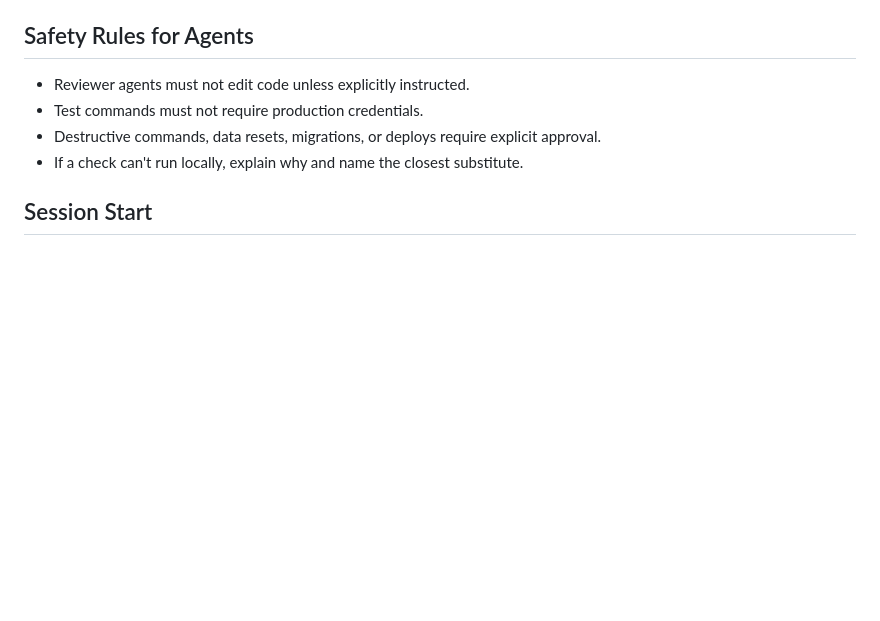
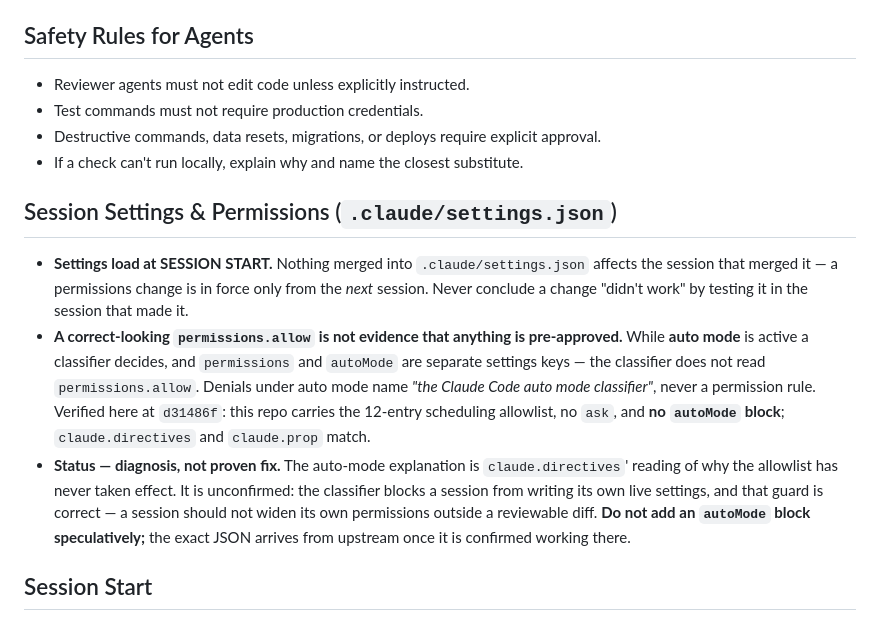
Before and after one commit to akyachtsman/claude.insurance, a Markdown page: CLAUDE.md, the part around the change. Rendered like a GitHub page; blank space fills up the shorter version.

Commit message:
Record why a correct-looking permissions.allow proves nothing (#247)
Two facts about session settings, both cheap to state and easy to lose.

Settings load at SESSION START, so nothing merged into .claude/settings.json
affects the session that merged it. Testing a permissions change in the session
that made it will always look like the change failed.

And a correct-looking permissions.allow is not evidence anything is
pre-approved: while auto mode is active a classifier decides, and `permissions`
and `autoMode` are separate settings keys, so the classifier does not read
permissions.allow. That is why this repo's 12-entry scheduling allowlist, in
place since 2026-07-12, has never stopped a single prompt.

Verified at d31486f rather than asserted: .claude/settings.json carries the 12
allow entries, no `ask`, and no `autoMode` block. claude.directives and
claude.prop match. The numbers were read from the remote, not the working tree
-- the upstream session that raised this first reached the opposite conclusion
by reading a stale local clone, so the note records what was verified and where.

The auto-mode explanation is recorded as an UNCONFIRMED diagnosis, not a fix.
The classifier blocks a session from writing its own live settings, and that
guard is right: a session should not widen its own permissions outside a
reviewable diff. So the note says explicitly not to add an autoMode block
speculatively; the exact JSON comes from upstream once confirmed there.

Documentation only. No source, workflow, test, or settings file touched.

```diff
--- a/CLAUDE.md
+++ b/CLAUDE.md
@@ -129,6 +129,25 @@ Agents write evidence to `.agent-reports/`:
 - Destructive commands, data resets, migrations, or deploys require explicit approval.
 - If a check can't run locally, explain why and name the closest substitute.
 
+## Session Settings & Permissions (`.claude/settings.json`)
+- **Settings load at SESSION START.** Nothing merged into `.claude/settings.json`
+  affects the session that merged it — a permissions change is in force only from
+  the *next* session. Never conclude a change "didn't work" by testing it in the
+  session that made it.
+- **A correct-looking `permissions.allow` is not evidence that anything is
+  pre-approved.** While **auto mode** is active a classifier decides, and
+  `permissions` and `autoMode` are separate settings keys — the classifier does
+  not read `permissions.allow`. Denials under auto mode name *"the Claude Code
+  auto mode classifier"*, never a permission rule. Verified here at `d31486f`:
+  this repo carries the 12-entry scheduling allowlist, no `ask`, and **no
+  `autoMode` block**; `claude.directives` and `claude.prop` match.
+- **Status — diagnosis, not proven fix.** The auto-mode explanation is
+  `claude.directives`' reading of why the allowlist has never taken effect. It is
+  unconfirmed: the classifier blocks a session from writing its own live settings,
+  and that guard is correct — a session should not widen its own permissions
+  outside a reviewable diff. **Do not add an `autoMode` block speculatively;** the
+  exact JSON arrives from upstream once it is confirmed working there.
+
 ## Session Start
 1. Read all Imported Directive URLs above fully
 2. Verify the directives-toolkit plugin attached (commands/agents resolve) per global.md → Skill Bootstrap
```
